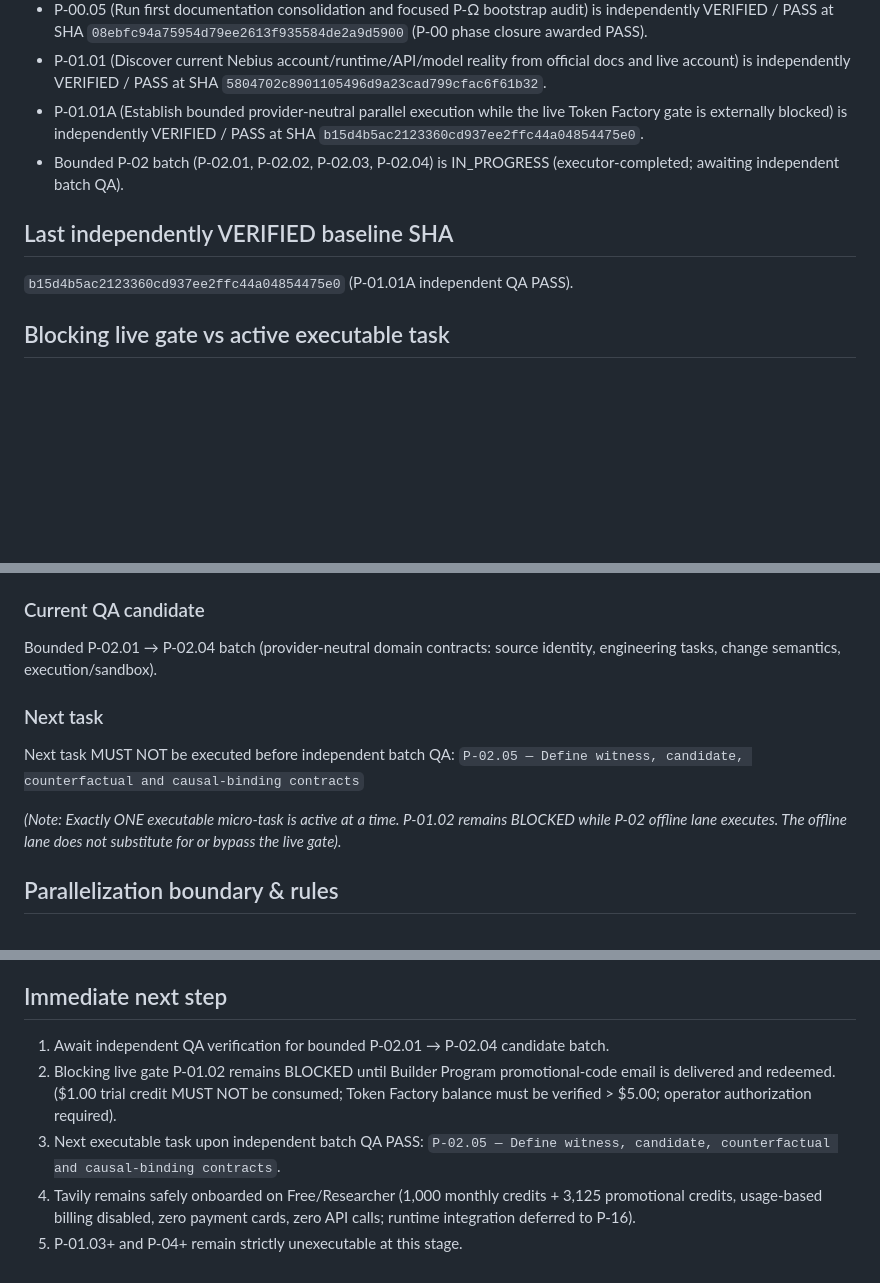
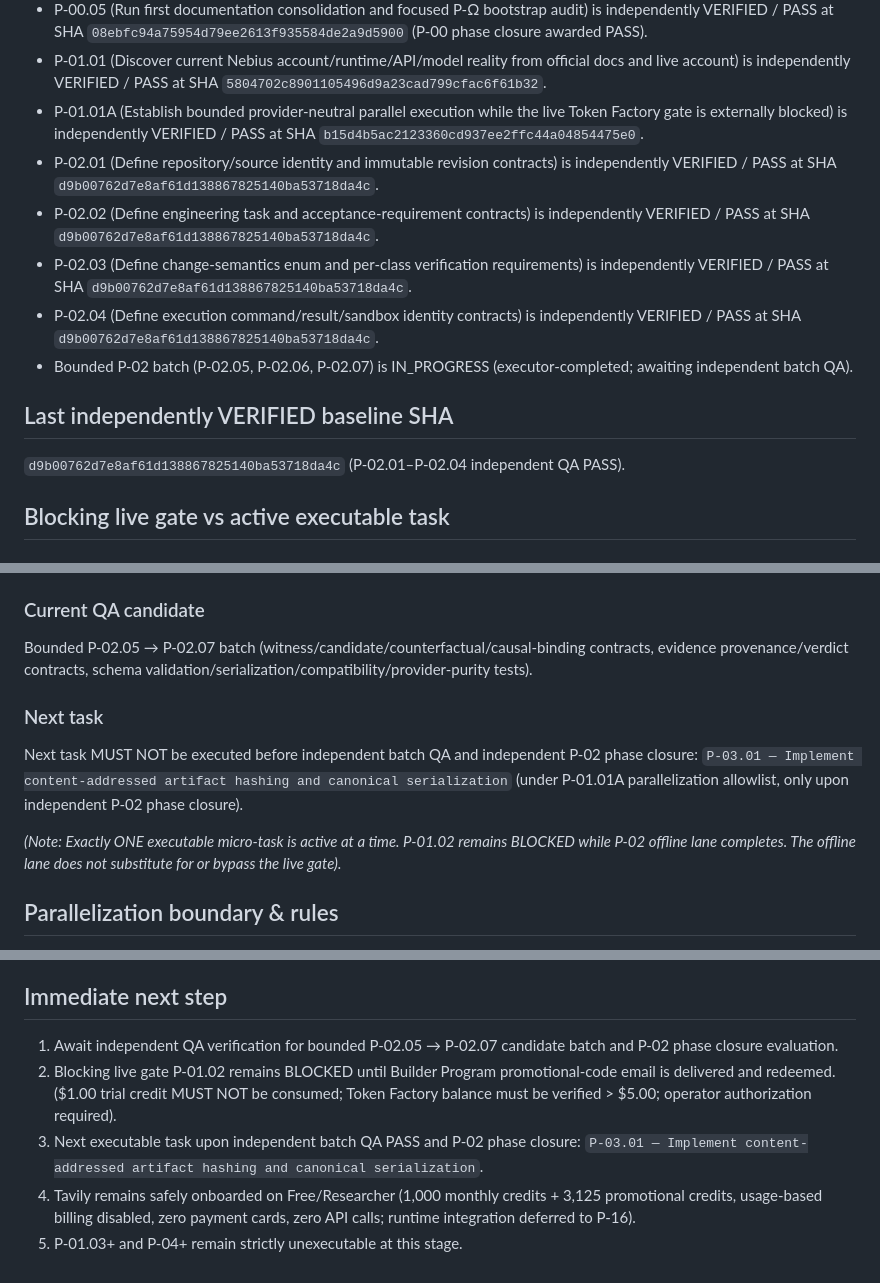
Before and after one commit to zyganali-glitch/Basebreak, a Markdown page: docs/HANDOFF.md, 3 parts joined by grey strips. GitHub-like rendering; blank space fills up the shorter version.

Commit message:
docs(p02): record p02.01-p02.04 verified and p02.05-p02.07 candidate state

```diff
--- a/docs/HANDOFF.md
+++ b/docs/HANDOFF.md
@@ -22,10 +22,14 @@ Judge claim:
 - P-00.05 (Run first documentation consolidation and focused P-Ω bootstrap audit) is independently VERIFIED / PASS at SHA `08ebfc94a75954d79ee2613f935584de2a9d5900` (P-00 phase closure awarded PASS).
 - P-01.01 (Discover current Nebius account/runtime/API/model reality from official docs and live account) is independently VERIFIED / PASS at SHA `5804702c8901105496d9a23cad799cfac6f61b32`.
 - P-01.01A (Establish bounded provider-neutral parallel execution while the live Token Factory gate is externally blocked) is independently VERIFIED / PASS at SHA `b15d4b5ac2123360cd937ee2ffc44a04854475e0`.
-- Bounded P-02 batch (P-02.01, P-02.02, P-02.03, P-02.04) is IN_PROGRESS (executor-completed; awaiting independent batch QA).
+- P-02.01 (Define repository/source identity and immutable revision contracts) is independently VERIFIED / PASS at SHA `d9b00762d7e8af61d138867825140ba53718da4c`.
+- P-02.02 (Define engineering task and acceptance-requirement contracts) is independently VERIFIED / PASS at SHA `d9b00762d7e8af61d138867825140ba53718da4c`.
+- P-02.03 (Define change-semantics enum and per-class verification requirements) is independently VERIFIED / PASS at SHA `d9b00762d7e8af61d138867825140ba53718da4c`.
+- P-02.04 (Define execution command/result/sandbox identity contracts) is independently VERIFIED / PASS at SHA `d9b00762d7e8af61d138867825140ba53718da4c`.
+- Bounded P-02 batch (P-02.05, P-02.06, P-02.07) is IN_PROGRESS (executor-completed; awaiting independent batch QA).
 
 ## Last independently VERIFIED baseline SHA
-`b15d4b5ac2123360cd937ee2ffc44a04854475e0` (P-01.01A independent QA PASS).
+`d9b00762d7e8af61d138867825140ba53718da4c` (P-02.01–P-02.04 independent QA PASS).
 
 ## Blocking live gate vs active executable task
 
@@ -38,13 +42,13 @@ Judge claim:
 - Phase impact: P-01 phase remains OPEN; no GO decision can be awarded without required `LIVE_NEBIUS` evidence.
 
 ### Current QA candidate
-Bounded P-02.01 → P-02.04 batch (provider-neutral domain contracts: source identity, engineering tasks, change semantics, execution/sandbox).
+Bounded P-02.05 → P-02.07 batch (witness/candidate/counterfactual/causal-binding contracts, evidence provenance/verdict contracts, schema validation/serialization/compatibility/provider-purity tests).
 
 ### Next task
-Next task MUST NOT be executed before independent batch QA:
-`P-02.05 — Define witness, candidate, counterfactual and causal-binding contracts`
+Next task MUST NOT be executed before independent batch QA and independent P-02 phase closure:
+`P-03.01 — Implement content-addressed artifact hashing and canonical serialization` (under P-01.01A parallelization allowlist, only upon independent P-02 phase closure).
 
-*(Note: Exactly ONE executable micro-task is active at a time. P-01.02 remains BLOCKED while P-02 offline lane executes. The offline lane does not substitute for or bypass the live gate).*
+*(Note: Exactly ONE executable micro-task is active at a time. P-01.02 remains BLOCKED while P-02 offline lane completes. The offline lane does not substitute for or bypass the live gate).*
 
 ## Parallelization boundary & rules
 - **Allowlist:** Under P-01.01A amendment, only P-02 (`P-02.01`–`P-02.07`) and, upon independent P-02 phase closure, P-03 (`P-03.01`–`P-03.06`) are allowlisted.
@@ -68,8 +72,8 @@ Next task MUST NOT be executed before independent batch QA:
 - bounded external-dependency parallelization law strictly enforced.
 
 ## Immediate next step
-1. Await independent QA verification for bounded P-02.01 → P-02.04 candidate batch.
+1. Await independent QA verification for bounded P-02.05 → P-02.07 candidate batch and P-02 phase closure evaluation.
 2. Blocking live gate P-01.02 remains BLOCKED until Builder Program promotional-code email is delivered and redeemed. ($1.00 trial credit MUST NOT be consumed; Token Factory balance must be verified > $5.00; operator authorization required).
-3. Next executable task upon independent batch QA PASS: `P-02.05 — Define witness, candidate, counterfactual and causal-binding contracts`.
+3. Next executable task upon independent batch QA PASS and P-02 phase closure: `P-03.01 — Implement content-addressed artifact hashing and canonical serialization`.
 4. Tavily remains safely onboarded on Free/Researcher (1,000 monthly credits + 3,125 promotional credits, usage-based billing disabled, zero payment cards, zero API calls; runtime integration deferred to P-16).
 5. P-01.03+ and P-04+ remain strictly unexecutable at this stage.
```
Also changed, not shown: plans/BASEBREAK_MASTER_EXECUTION_PLAN.md (+10 -8 lines).
